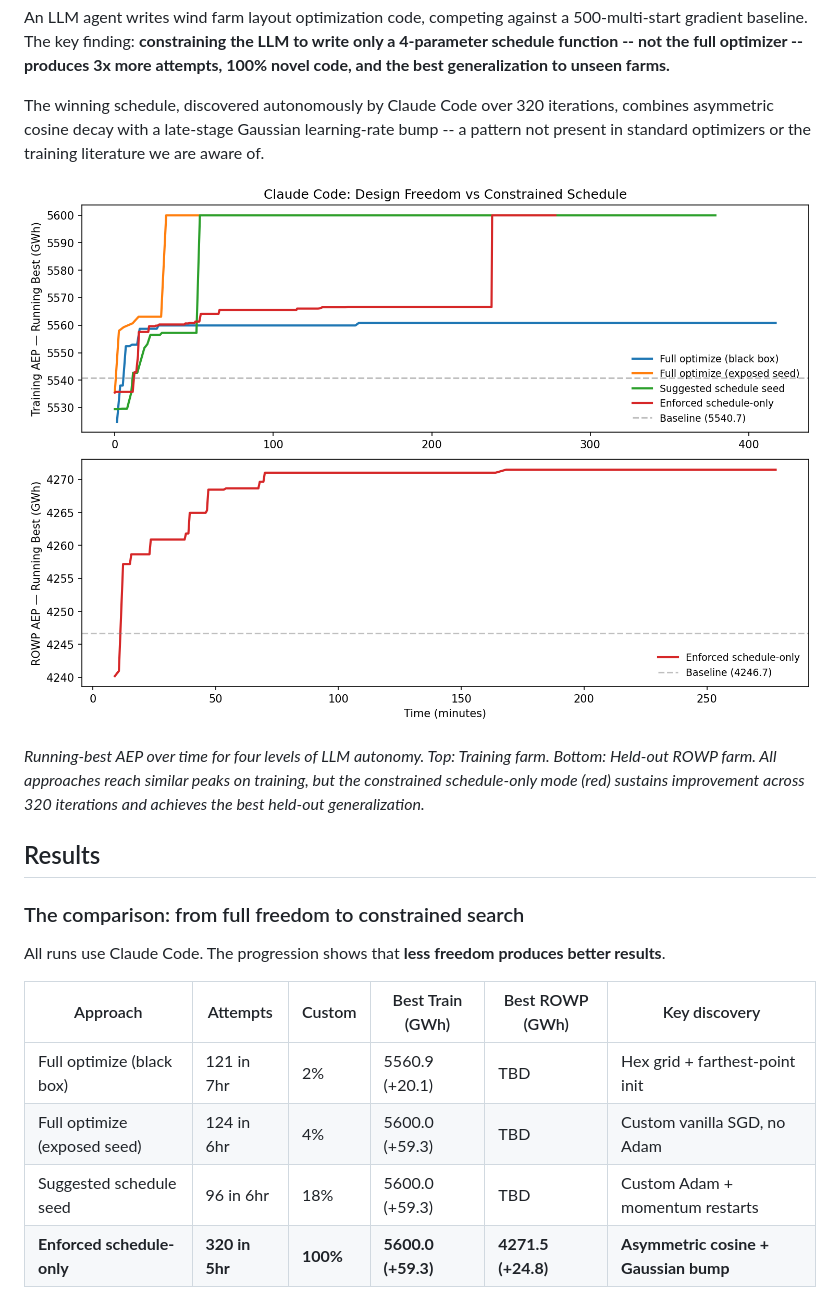
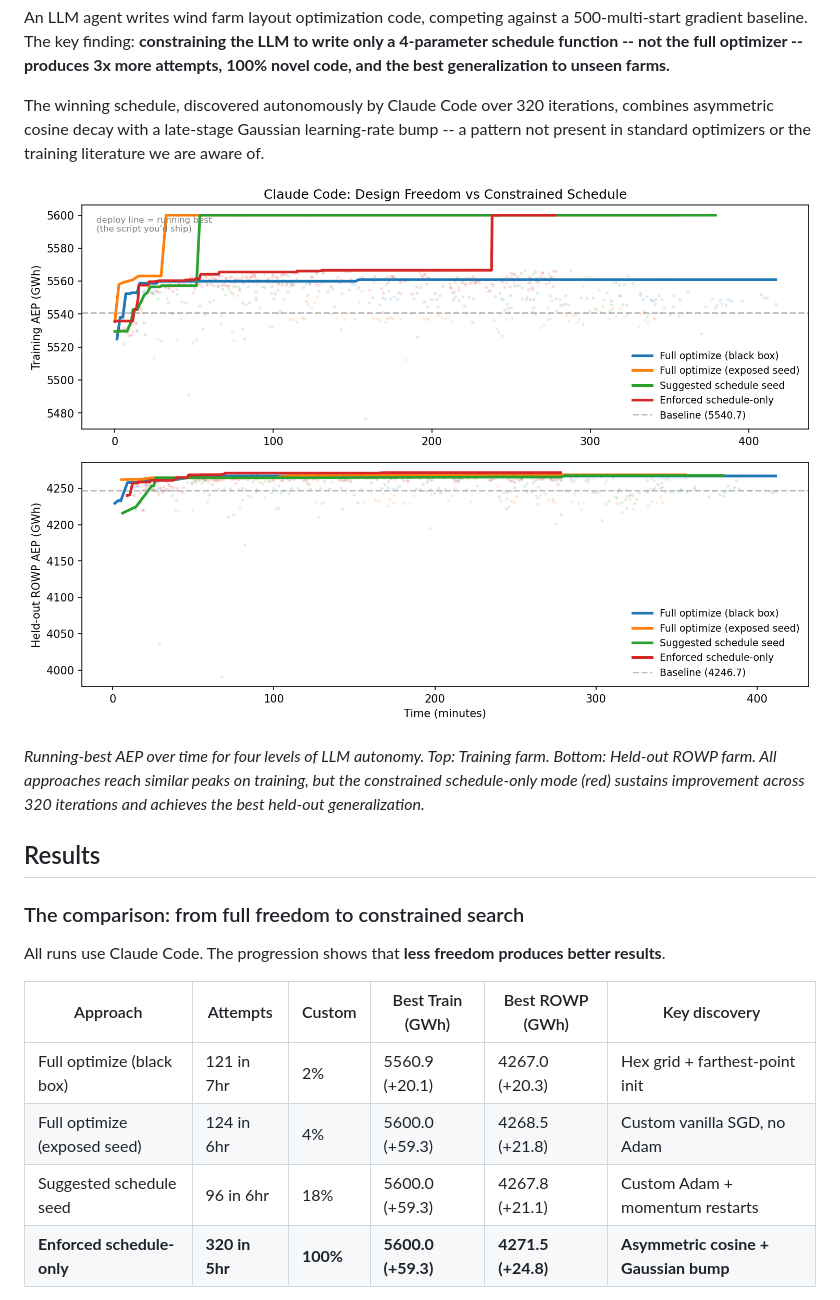
Before and after one commit to kilojoules/funwake, a Markdown page: README.md, the part around the change. GitHub-like rendering; pictures changed too: comparison.png.

```diff
--- a/README.md
+++ b/README.md
@@ -28,9 +28,9 @@ produces better results**.
 
 | Approach | Attempts | Custom | Best Train (GWh) | Best ROWP (GWh) | Key discovery |
 |----------|----------|--------|-------------------|------------------|---------------|
-| Full optimize (black box) | 121 in 7hr | 2% | 5560.9 (+20.1) | TBD | Hex grid + farthest-point init |
-| Full optimize (exposed seed) | 124 in 6hr | 4% | 5600.0 (+59.3) | TBD | Custom vanilla SGD, no Adam |
-| Suggested schedule seed | 96 in 6hr | 18% | 5600.0 (+59.3) | TBD | Custom Adam + momentum restarts |
+| Full optimize (black box) | 121 in 7hr | 2% | 5560.9 (+20.1) | 4267.0 (+20.3) | Hex grid + farthest-point init |
+| Full optimize (exposed seed) | 124 in 6hr | 4% | 5600.0 (+59.3) | 4268.5 (+21.8) | Custom vanilla SGD, no Adam |
+| Suggested schedule seed | 96 in 6hr | 18% | 5600.0 (+59.3) | 4267.8 (+21.1) | Custom Adam + momentum restarts |
 | **Enforced schedule-only** | **320 in 5hr** | **100%** | **5600.0 (+59.3)** | **4271.5 (+24.8)** | **Asymmetric cosine + Gaussian bump** |
 
 Baselines: Training 5540.72 GWh, ROWP 4246.67 GWh (both 500
```
Also changed, not shown: 4 other files.
